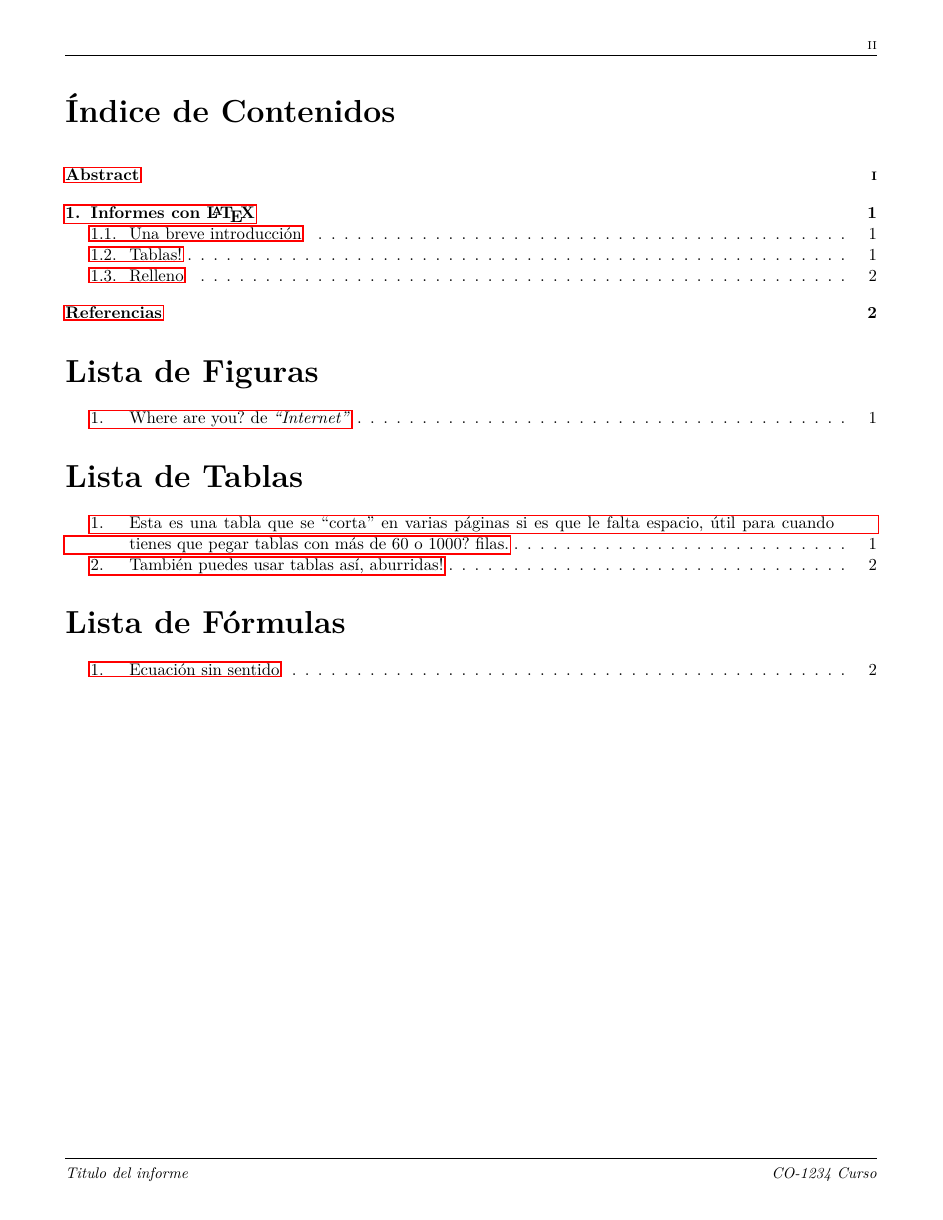
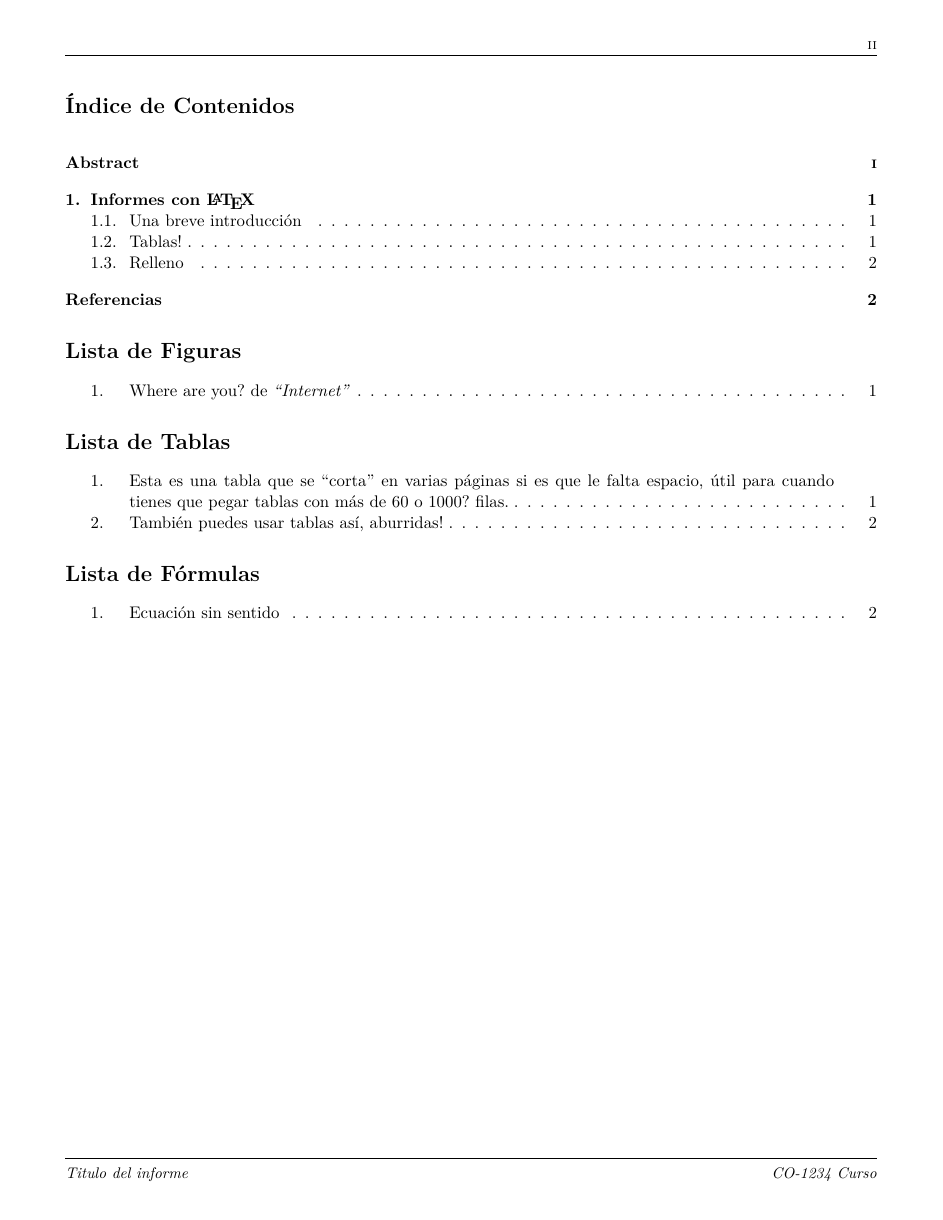
Before and after one commit to juanfe/MyInformes, a LaTeX document (Informe.tex): page 3 of 5. Compiled offline with pdfLaTeX.

Commit message:
Version 1.8.9

```diff
--- a/Informe.tex
+++ b/Informe.tex
@@ -61,7 +61,7 @@
 \usepackage{float}					% Administrador de posiciones de objetos
 \usepackage{geometry}				% Dimensiones y geometría del documento
 \usepackage{graphicx}				% Propiedades extra para los gráficos
-\usepackage{hyperref}				% Permite añadir enlaces y referencias
+\usepackage[hidelinks]{hyperref}				% Permite añadir enlaces y referencias
 \usepackage[makeroom]{cancel}		% Cancelar términos en fórmulas
 %\usepackage[version=4]{mhchem}		% Fórmulas químicas
 \usepackage{multicol}				% Múltiples columnas
@@ -175,13 +175,11 @@
 		\endlist\end{multicols}}
 \makeatother
 
-% CONFIGURACIÓN DEL DOCUMENTO
+% CONFIGURACIÓN INICIAL DEL DOCUMENTO
 \setlength{\headheight}{54pt}
 \bibliographystyle{\tiporeferencias}						% Estilo APA para las referencias
 \setcaptionmargincm{\defaultcaptionmargin}					% Margen por defecto
 %\captionsetup[table]{font={stretch=0.2}}					% Fuente de las tablas
-\titleformat*{\section}{\tipofuentetitulo\bfseries}			% Tamaño de los títulos
-\titleformat*{\subsection}{\tipofuentesubtitulo\bfseries}	% Tamaño de los títulos
 \ListProperties(											% Propiedades de las listas
 	Hide=100,
 	Hang=true,
```
Also changed, not shown: Informe.pdf, Informe.tex (8 more changed lines).
